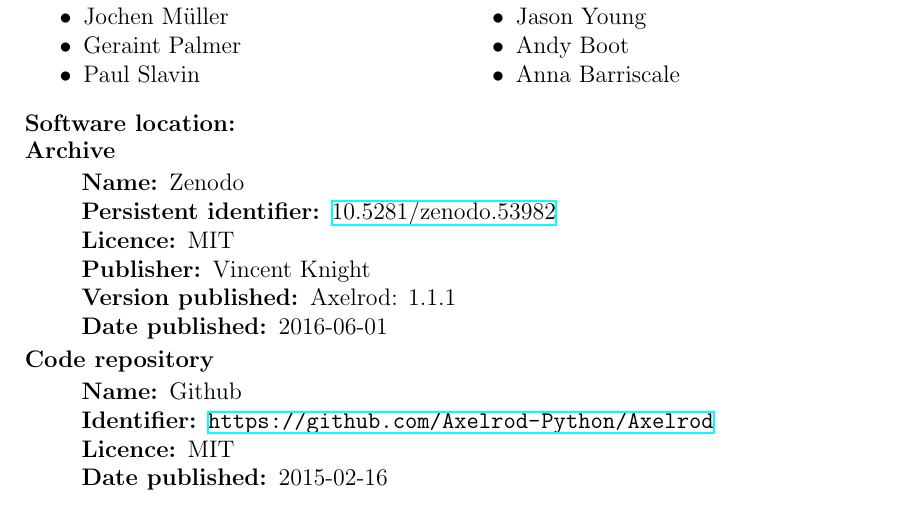
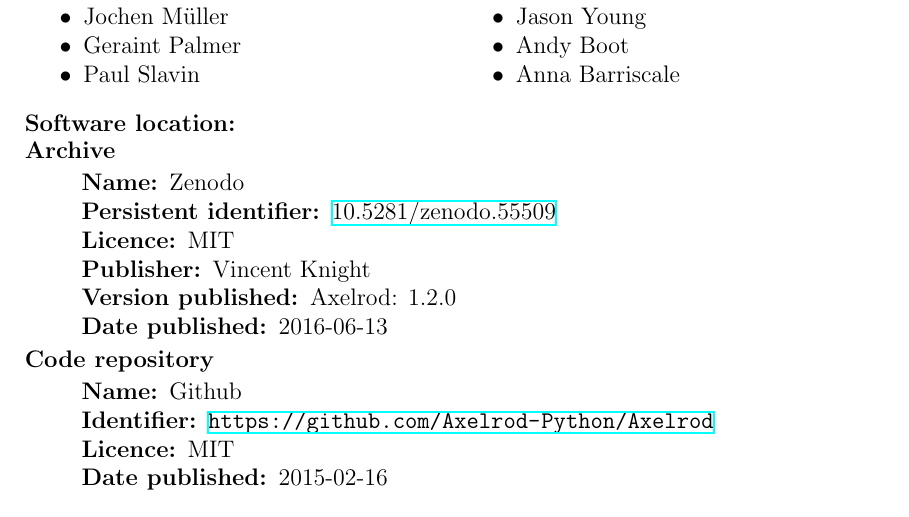
Before and after one commit to Axelrod-Python/An-open-reproducible-framework-for-the-study-of-the-iterated-prisoners-dilemma, a LaTeX document (tex/paper.tex): part of page 8 of 16, cut so that both start at the same text. The pictures show the PDF file tex/paper.pdf that the author committed with the source.

Commit message:
Updating DOI.

```diff
--- a/tex/paper.tex
+++ b/tex/paper.tex
@@ -488,7 +488,7 @@
 \begin{description}[noitemsep,topsep=0pt]
     \item[Name:] Zenodo
     \item[Persistent identifier:]
-\href{https://zenodo.org/record/53982}{10.5281/zenodo.53982}
+\href{https://zenodo.org/record/55509}{10.5281/zenodo.55509}
     \item[Licence:] MIT
     \item[Publisher:]  Vincent Knight
     \item[Version published:] Axelrod: 1.2.0
```
Also changed, not shown: tex/paper.pdf.
